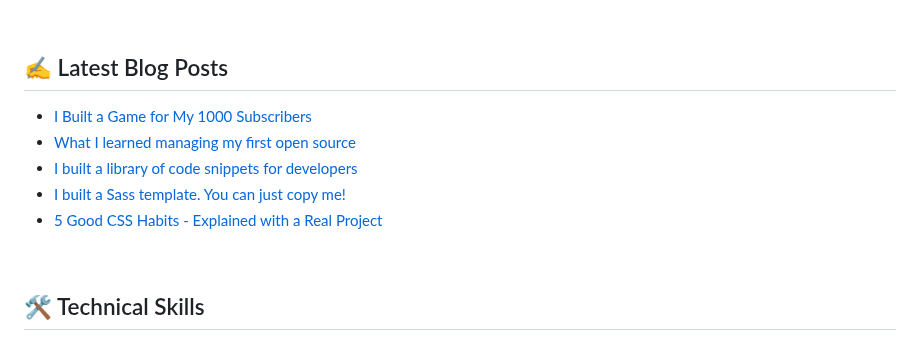
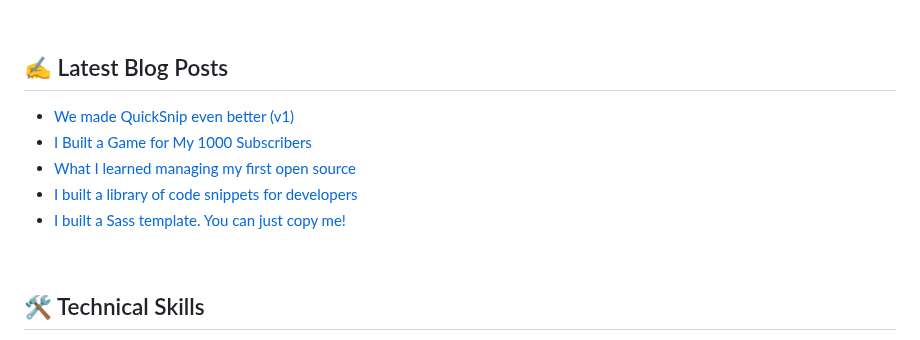
Before and after one commit to technoph1le/technoph1le, a Markdown page: README.md, the part around the change. GitHub-like rendering.

Commit message:
Updated with the latest blog posts

```diff
--- a/README.md
+++ b/README.md
@@ -29,11 +29,11 @@ I'm a Frontend developer, developing websites people simply enjoy using. I'm als
 ## ✍ Latest Blog Posts
 
 <!-- BLOG-POST-LIST:START -->
+- [We made QuickSnip even better &lpar;v1&rpar;](https://dev.to/technoph1le/we-made-quicksnip-even-better-v1-50lo)
 - [I Built a Game for My 1000 Subscribers](https://dev.to/technoph1le/i-built-a-game-for-my-1000-subscribers-4g77)
 - [What I learned managing my first open source](https://dev.to/technoph1le/the-journey-of-managing-my-first-open-source-1a7l)
 - [I built a library of code snippets for developers](https://dev.to/technoph1le/i-built-a-library-of-code-snippets-d66)
 - [I built a Sass template. You can just copy me!](https://dev.to/technoph1le/i-built-a-sass-template-you-can-just-copy-me-213o)
-- [5 Good CSS Habits - Explained with a Real Project](https://dev.to/technoph1le/the-only-css-guide-you-will-need-1mb7)
 <!-- BLOG-POST-LIST:END -->
 
 <br />
```
